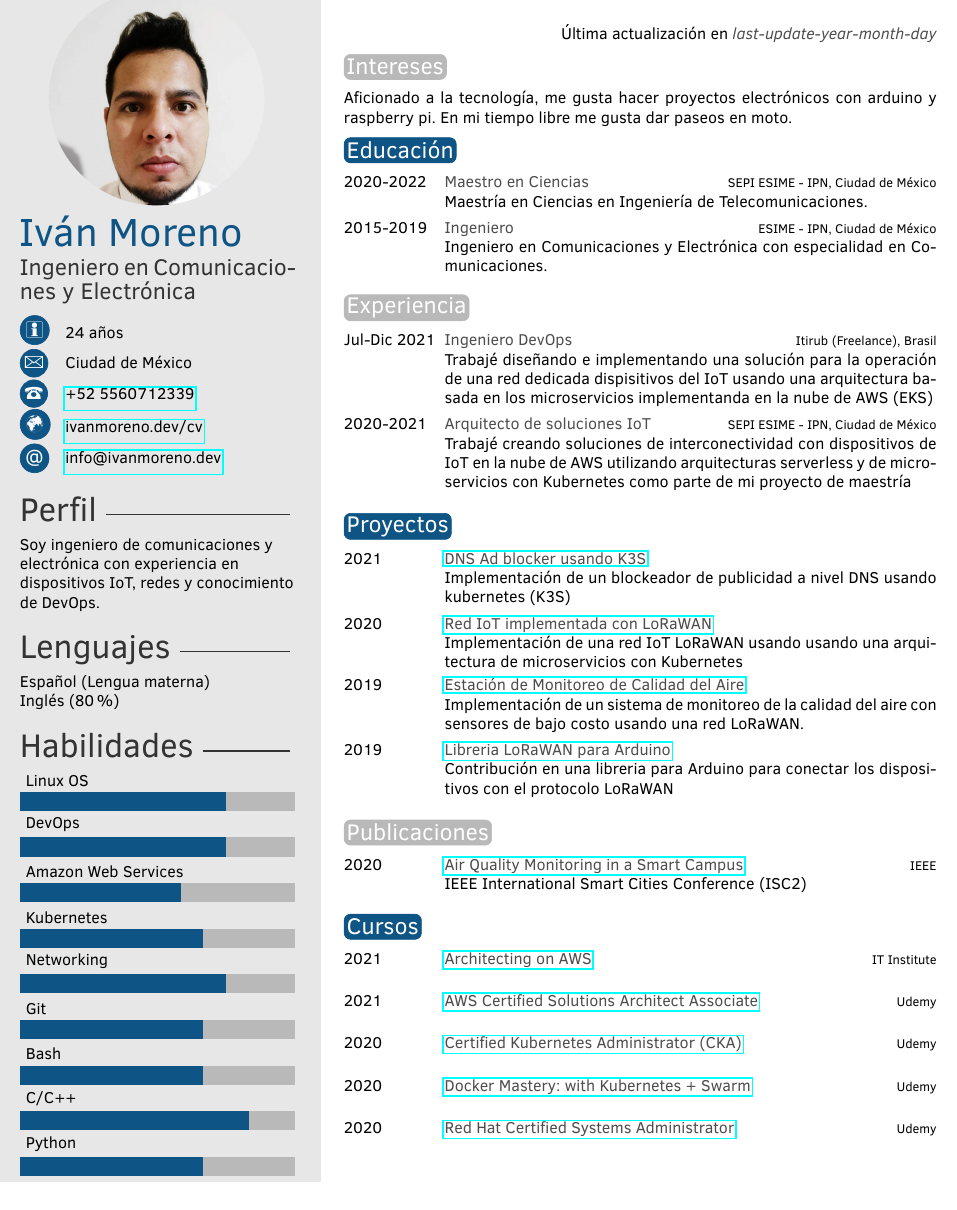
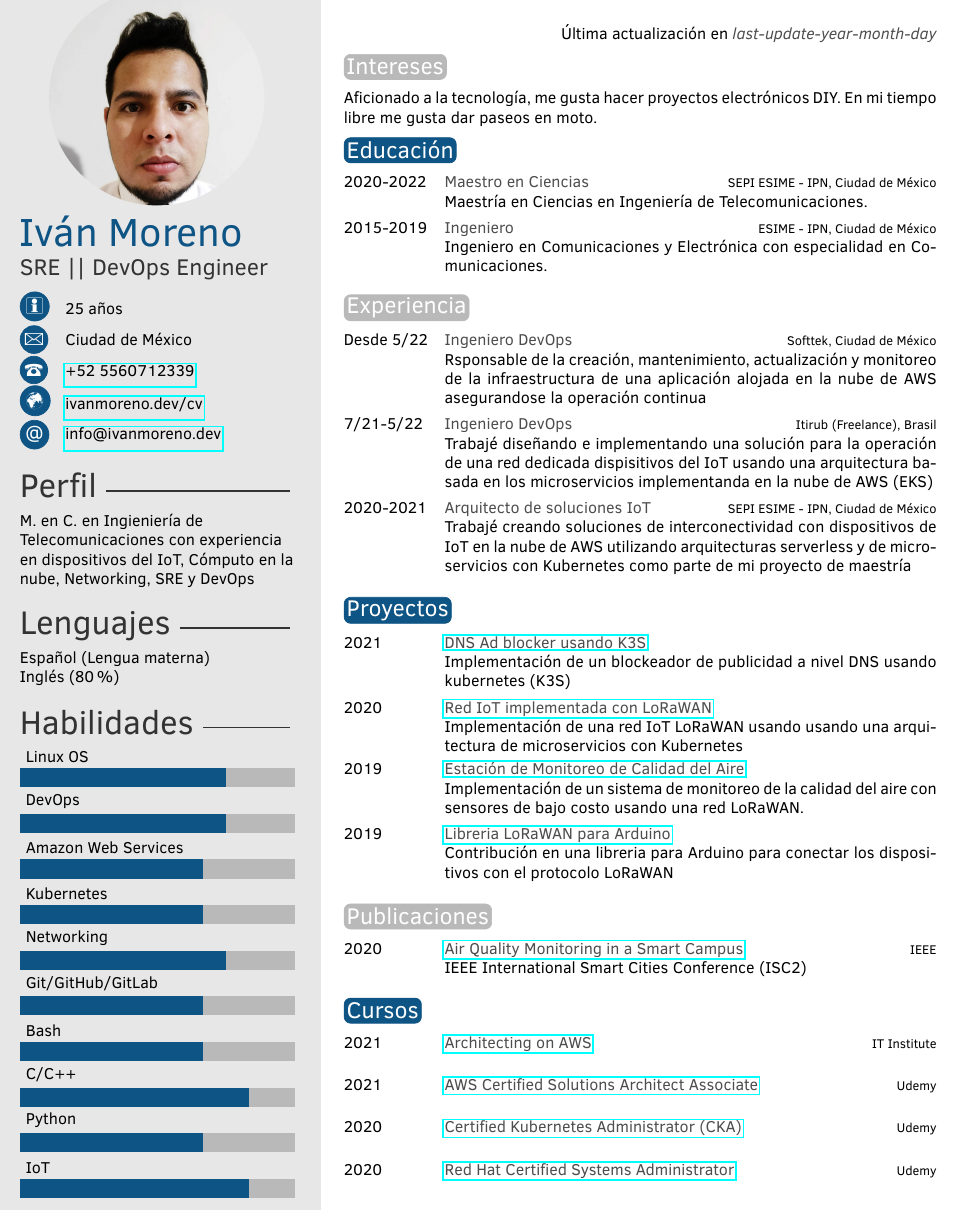
Before and after one commit to ivanmorenoj/ivanmorenoj, a LaTeX CV (curriculumVitae/cv_es.tex): part of the page, cut so that both start at the same text. Compiled offline with pdfLaTeX.

Commit message:
update 8/3/22

```diff
--- a/curriculumVitae/cv_es.tex
+++ b/curriculumVitae/cv_es.tex
@@ -31,10 +31,10 @@
 \profilepic{res/profile_photo.jpg} % Profile picture
 
 \cvname{Iv\'an Moreno} % Your name
-\cvjobtitle{Ingeniero en Comunicaciones y Electr\'onica} % Job title/career
-\cvdate{24 a\~{n}os} % Date of birth
+\cvjobtitle{SRE || DevOps Engineer} % Job title/career
+\cvdate{25 a\~{n}os} % Date of birth
 \cvaddress{Ciudad de M\'exico} % Short address/location, use \newline if more than 1 line is required
-\cvnumberphone{\href{https://wa.me/525560712339}{+52 5560712339}} % Phone number
+\cvnumberphone{\href{https://bit.ly/3uPwAsF}{+52 5560712339}} % Phone number
 \cvsite{ivanmoreno.dev/cv} % Personal website
 \cvmail{info@ivanmoreno.dev} % Email address
 
@@ -46,7 +46,7 @@
 %	 ABOUT ME
 %----------------------------------------------------------------------------------------
 
-\aboutme{Soy ingeniero de comunicaciones y electr\'onica con experiencia en dispositivos IoT, redes y conocimiento de DevOps.}
+\aboutme{M. en C. en Ingienier\'ia de Telecomunicaciones con experiencia en dispositivos del IoT, C\'omputo en la nube, Networking, SRE y DevOps}
 
 %----------------------------------------------------------------------------------------
 %	 LANGUAGES
@@ -59,7 +59,7 @@
 %----------------------------------------------------------------------------------------
 
 % Skill bar section, each skill must have a value between 0 an 6 (float)
-\skills{{IoT/5},{Python/4},{{C/C++}/5},{Bash/4},{Git/4},{Networking/4.5},{Kubernetes/4},{Amazon Web Services/3.5},{DevOps/4.5},{Linux OS/4.5}}
+\skills{{IoT/5},{Python/4},{{C/C++}/5},{Bash/4},{{Git/GitHub/GitLab}/4},{Networking/4.5},{Kubernetes/4},{Amazon Web Services/4},{DevOps/4.5},{Linux OS/4.5}}
 
 %------------------------------------------------
 
@@ -80,7 +80,7 @@
 
 \section{Intereses}
 
-Aficionado a la tecnolog\'ia, me gusta hacer proyectos electr\'onicos con arduino y raspberry pi. En mi tiempo libre me gusta dar paseos en moto.
+Aficionado a la tecnolog\'ia, me gusta hacer proyectos electr\'onicos DIY. En mi tiempo libre me gusta dar paseos en moto.
 
 %----------------------------------------------------------------------------------------
 %	 EDUCATION
@@ -101,7 +101,8 @@ Aficionado a la tecnolog\'ia, me gusta hacer proyectos electr\'onicos con arduin
 \section{Experiencia}
 
 \begin{twenty} % Environment for a list with descriptions
-  \twentyitem{Jul-Dic 2021}{Ingeniero DevOps}{Itirub (Freelance), Brasil}{Trabaj\'e dise\~{n}ando e implementando una soluci\'on para la operaci\'on de una red dedicada dispisitivos del IoT usando una arquitectura basada en los microservicios implementanda en la nube de AWS (EKS)}
+  \twentyitem{Desde 5/22}{Ingeniero DevOps}{Softtek, Ciudad de M\'exico}{Rsponsable de la creaci\'on, mantenimiento, actualizaci\'on y monitoreo de la infraestructura de una aplicaci\'on alojada en la nube de AWS asegurandose la operaci\'on continua}
+  \twentyitem{7/21-5/22}{Ingeniero DevOps}{Itirub (Freelance), Brasil}{Trabaj\'e dise\~{n}ando e implementando una soluci\'on para la operaci\'on de una red dedicada dispisitivos del IoT usando una arquitectura basada en los microservicios implementanda en la nube de AWS (EKS)}
 	\twentyitem{2020-2021}{Arquitecto de soluciones IoT}{SEPI ESIME - IPN, Ciudad de M\'exico}{Trabaj\'e creando soluciones de interconectividad con dispositivos de IoT en la nube de AWS utilizando arquitecturas serverless y de microservicios con Kubernetes como parte de mi proyecto de maestr\'ia}
 	%\twentyitem{<dates>}{<title>}{<location>}{<description>}
 \end{twenty}
@@ -140,7 +141,7 @@ Aficionado a la tecnolog\'ia, me gusta hacer proyectos electr\'onicos con arduin
   \twentyitem{2021}{\href{https://www.credly.com/badges/cafb146b-ed0d-4de2-bd07-8628481f3347/public_url}{Architecting on AWS}}{IT Institute}{}
   \twentyitem{2021}{\href{https://ude.my/UC-09c76343-470e-408b-a19b-869c928e882b}{AWS Certified Solutions Architect Associate}}{Udemy}{}
   \twentyitem{2020}{\href{https://ude.my/UC-f0ea1216-1651-4b9c-85a6-c4084c0fe9b7}{Certified Kubernetes Administrator (CKA)}}{Udemy}{}
-  \twentyitem{2020}{\href{https://ude.my/UC-1867f1ce-607a-4e3d-b7bc-56645b0a6e73}{Docker Mastery: with Kubernetes + Swarm}}{Udemy}{}
+  %\twentyitem{2020}{\href{https://ude.my/UC-1867f1ce-607a-4e3d-b7bc-56645b0a6e73}{Docker Mastery: with Kubernetes + Swarm}}{Udemy}{}
   \twentyitem{2020}{\href{https://ude.my/UC-46ac09bd-7e50-4521-ab01-9e193083d462}{Red Hat Certified Systems Administrator}}{Udemy}{}
 	%\twentyitem{<dates>}{<title>}{<location>}{<description>}
 \end{twenty}
```
Also changed, not shown: curriculumVitae/cv_en.tex (+8 -7 lines), README.md.
